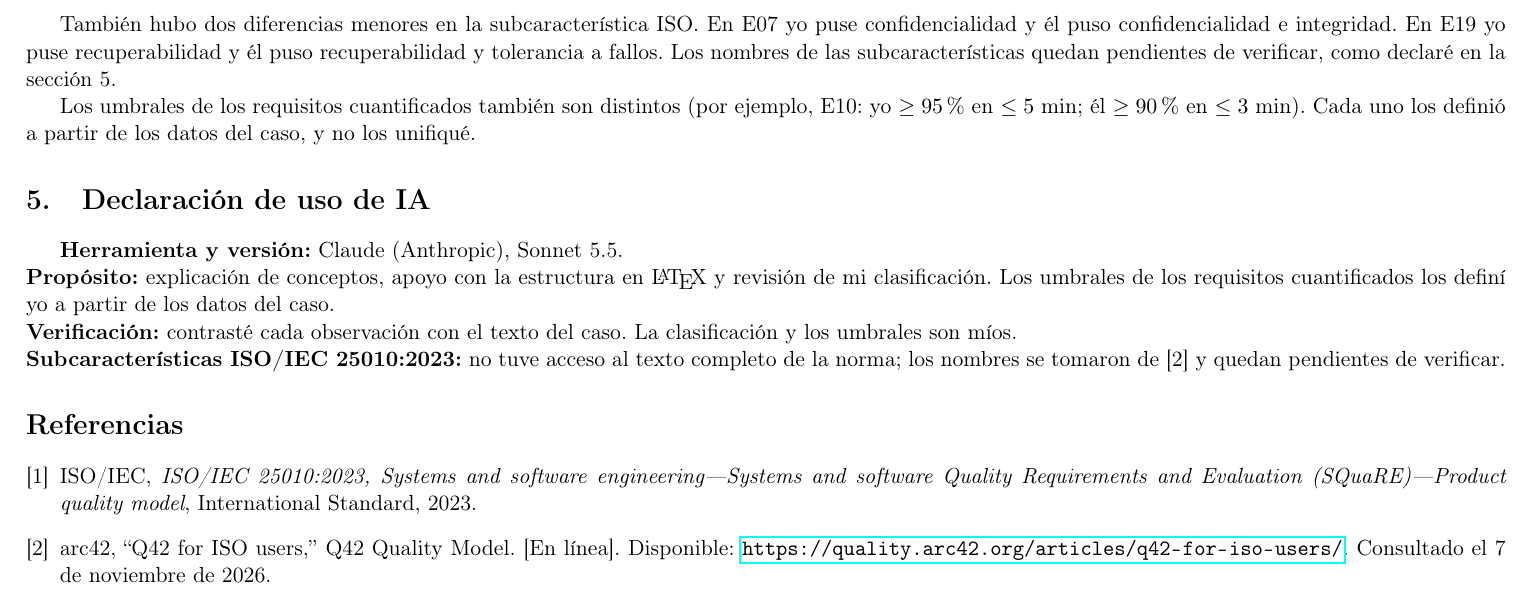
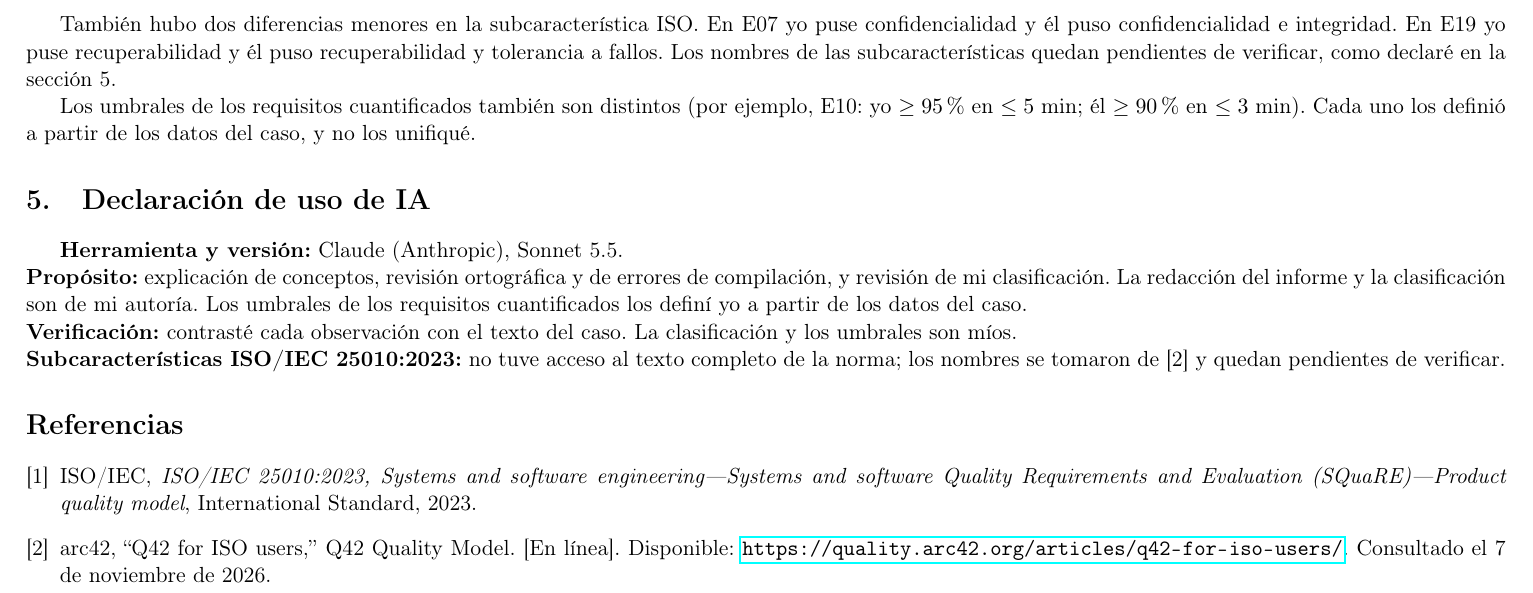
Before and after one commit to Roselyn15/ISR401-SanchezRoselyn, a LaTeX document (FORM-TL-01/main.tex): part of page 4 of 4, cut so that both start at the same text. Compiled offline with pdfLaTeX.

Commit message:
Aclara la declaracion de IA de FORM-TL-01
Elimina la referencia a la estructura en LaTeX y recompila el PDF.

```diff
--- a/FORM-TL-01/main.tex
+++ b/FORM-TL-01/main.tex
@@ -119,7 +119,7 @@ ejemplo, E10: yo $\geq 95\,\%$ en $\leq 5$ min; él $\geq 90\,\%$ en $\leq 3$
 min). Cada uno los definió a partir de los datos del caso, y no los unifiqué.
 \section{Declaración de uso de IA}
 \textbf{Herramienta y versión:} Claude (Anthropic), Sonnet 5.5.\\
-\textbf{Propósito:} explicación de conceptos, apoyo con la estructura en \LaTeX{} y revisión de mi clasificación. Los umbrales de los requisitos cuantificados los definí yo a partir de los datos del caso.\\
+\textbf{Propósito:} explicación de conceptos, revisión ortográfica y de errores de compilación, y revisión de mi clasificación. La redacción del informe y la clasificación son de mi autoría. Los umbrales de los requisitos cuantificados los definí yo a partir de los datos del caso.\\
 \textbf{Verificación:} contrasté cada observación con el texto del caso. La clasificación y los umbrales son míos.\\
 \textbf{Subcaracterísticas ISO/IEC 25010:2023:} no tuve acceso al texto completo de la norma; los nombres se tomaron de [2] y quedan pendientes de verificar.
 
```
Also changed, not shown: FORM-TL-01/main.pdf.
